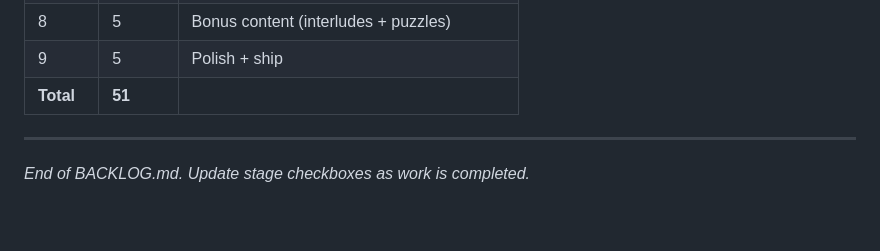
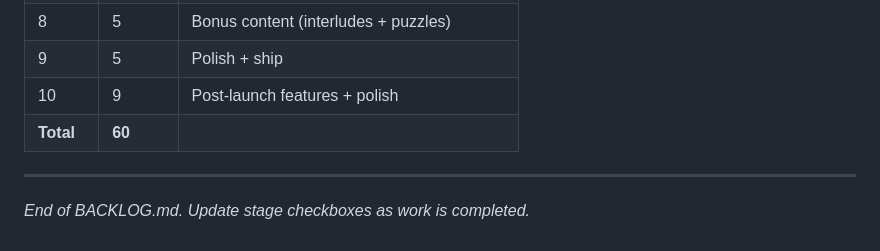
Before and after one commit to MilosVujnovicTC/SauceSisters, a Markdown page: BACKLOG.md, the part around one of its changes. Drawn GitHub-style; blank space fills up the shorter version.

```diff
--- a/BACKLOG.md
+++ b/BACKLOG.md
@@ -745,7 +857,8 @@
 | 7 | 9 | Zones 4-7 + bosses + finale |
 | 8 | 5 | Bonus content (interludes + puzzles) |
 | 9 | 5 | Polish + ship |
-| **Total** | **51** | |
+| 10 | 9 | Post-launch features + polish |
+| **Total** | **60** | |
 
 ---
 
```
Also changed, not shown: other parts of BACKLOG.md (+112 -0 lines), CLAUDE.md (+1 -1 lines).
